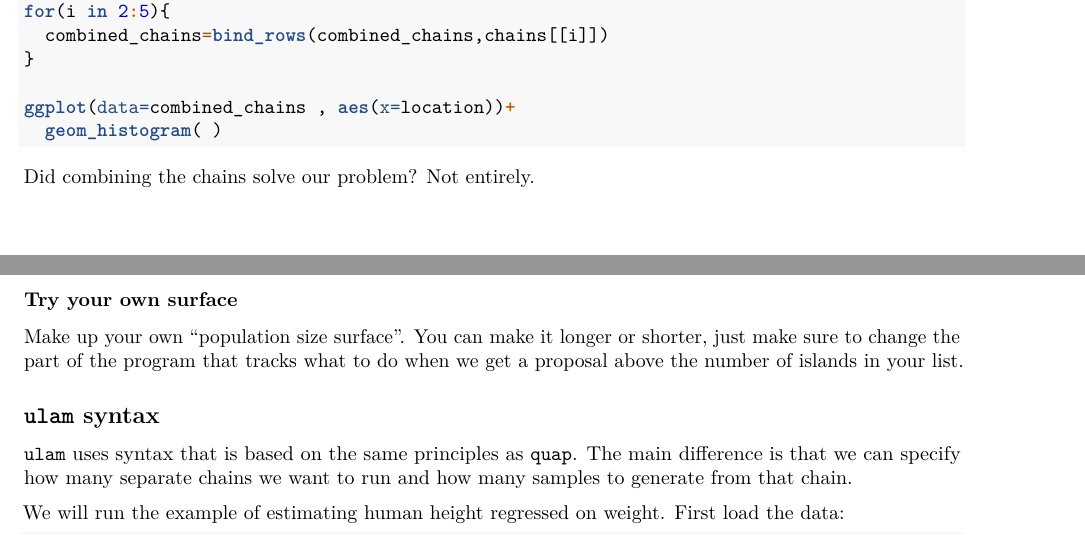
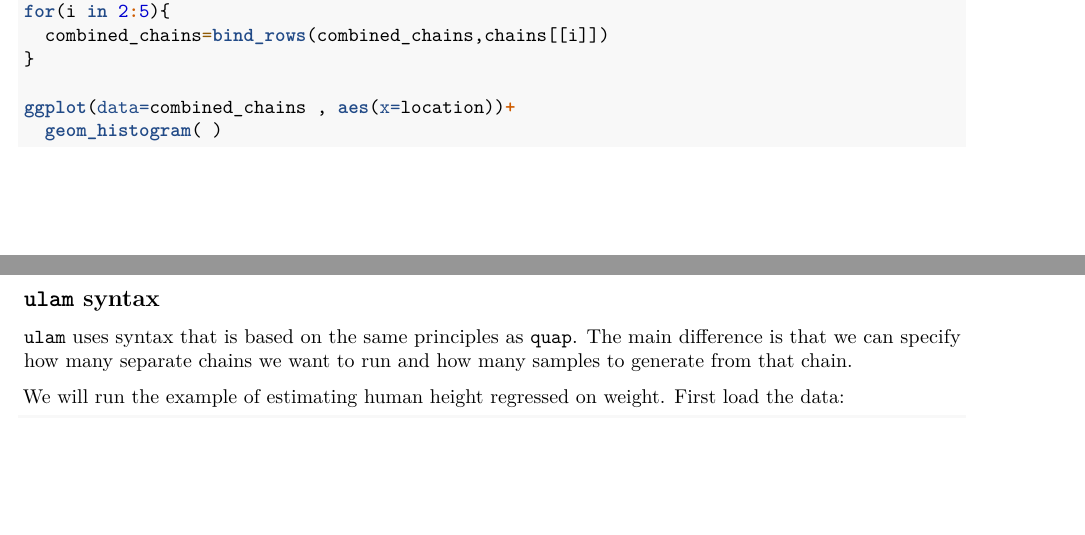
Before and after one commit to srproulx/EEMB-174-274-2023, an R Markdown document (In Class Material/Lec13_Feb27_MCMC.Rmd): two parts of pages 2 and 3 of 6, joined at a grey line, cut so that both start at the same text, the shorter picture padded with empty space. Rendered offline with R 4.5, knitr and Pandoc, then LaTeX, with nearby package versions; the code chunks are not run, so their results and figures are left out.

Commit message:
Update Lec13_Feb27_MCMC.Rmd

````diff
--- a/In Class Material/Lec13_Feb27_MCMC.Rmd
+++ b/In Class Material/Lec13_Feb27_MCMC.Rmd
@@ -133,11 +133,6 @@ ggplot(data=combined_chains , aes(x=location))+
   geom_histogram( )
 
 ```
-
-Did combining the chains solve our problem? Not entirely.
-
-### Try your own surface
-Make up your own "population size surface". You can make it longer or shorter, just make sure to change the part of the program that tracks what to do when we get a proposal above the number of islands in your list.
 
 
 
````
Also changed, not shown: In Class Material/Lec13_Feb27_MCMC.Rmd (2 more changed lines).
